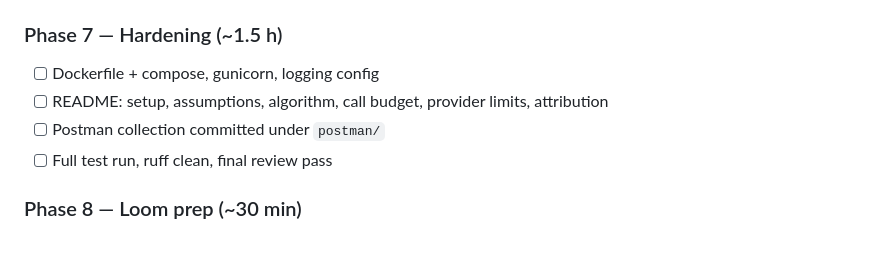
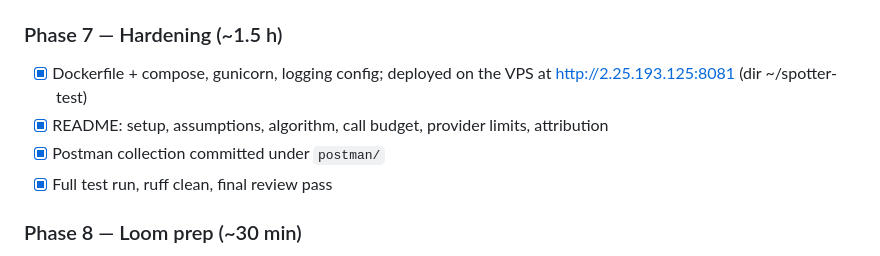
Before and after one commit to Quraize/spotter-test, a Markdown page: PLAN.md, the part around the change. Drawn GitHub-style.

Commit message:
PLAN: Phase 7 done, deployment noted
Co-Authored-By: Claude Fable 5.1 <noreply@anthropic.com>

```diff
--- a/PLAN.md
+++ b/PLAN.md
@@ -199,10 +199,10 @@ Errors: 400 for invalid input, 422 if a location cannot be resolved or lies outs
 - [x] `/api/v1/route-plan/map/` view reusing the same plan (served from cache)
 
 ### Phase 7 — Hardening (~1.5 h)
-- [ ] Dockerfile + compose, gunicorn, logging config
-- [ ] README: setup, assumptions, algorithm, call budget, provider limits, attribution
-- [ ] Postman collection committed under `postman/`
-- [ ] Full test run, ruff clean, final review pass
+- [x] Dockerfile + compose, gunicorn, logging config; deployed on the VPS at http://2.25.193.125:8081 (dir ~/spotter-test)
+- [x] README: setup, assumptions, algorithm, call budget, provider limits, attribution
+- [x] Postman collection committed under `postman/`
+- [x] Full test run, ruff clean, final review pass
 
 ### Phase 8 — Loom prep (~30 min)
 - [ ] Two or three prepared requests (short trip, cross-country, free-text address)
```
